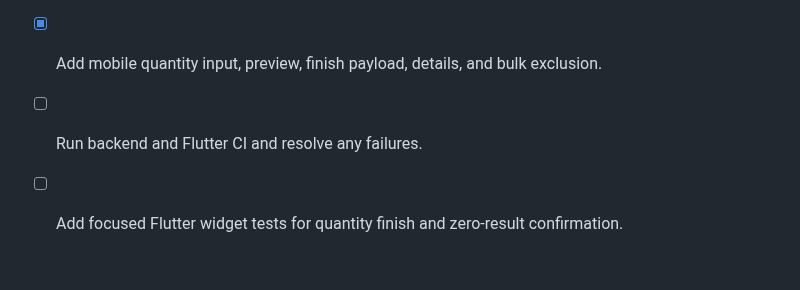
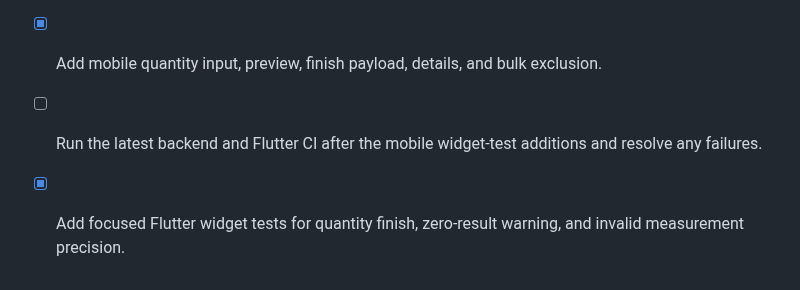
Before and after one commit to MohammedAli01020/contractor-manager, a Markdown page: docs/phases/PHASE-WF-07-QUANTITY-COMPENSATION.md, the part around the change. Drawn GitHub-style.

Commit message:
docs(workforce): record quantity mobile test coverage

```diff
--- a/docs/phases/PHASE-WF-07-QUANTITY-COMPENSATION.md
+++ b/docs/phases/PHASE-WF-07-QUANTITY-COMPENSATION.md
@@ -44,5 +44,5 @@ Implementation checkpoint on `integration/stabilization-2026-11`. This phase ext
 - [x] Protect completed actual measurements from direct database updates.
 - [x] Add backend integration tests for missing/zero/negative/over-precision quantity, calculation, positive posting once, and zero-rate financial suppression.
 - [x] Add mobile quantity input, preview, finish payload, details, and bulk exclusion.
-- [ ] Run backend and Flutter CI and resolve any failures.
-- [ ] Add focused Flutter widget tests for quantity finish and zero-result confirmation.
+- [ ] Run the latest backend and Flutter CI after the mobile widget-test additions and resolve any failures.
+- [x] Add focused Flutter widget tests for quantity finish, zero-result warning, and invalid measurement precision.
```
